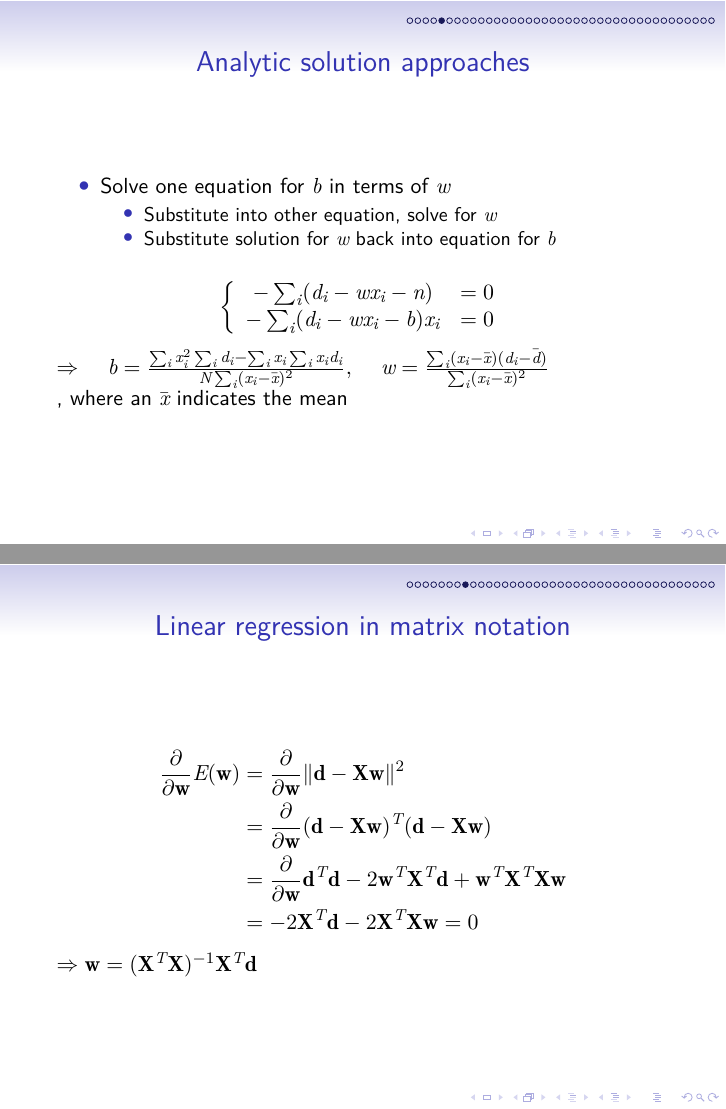
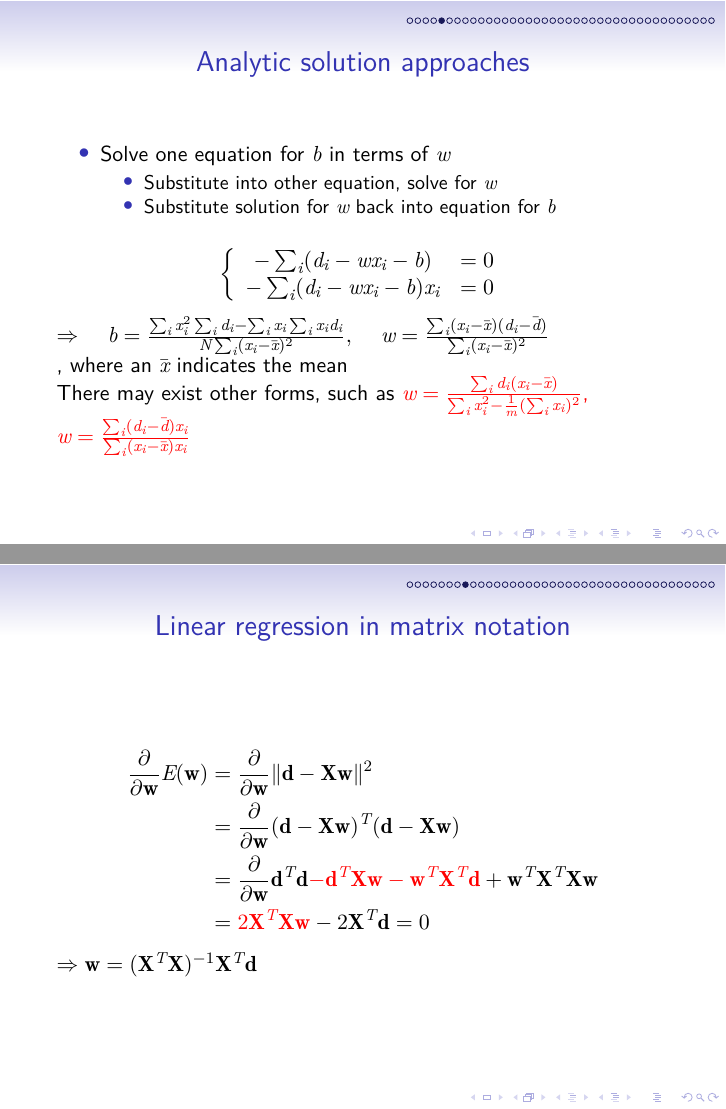
Before and after one commit to luzai/opt18, LaTeX slides (main.tex): pages 7 and 10 of 41, joined at a grey line. Compiled offline with XeLaTeX.

Commit message:
fx least square

```diff
--- a/main.tex
+++ b/main.tex
@@ -229,7 +229,7 @@ To minimize the two-variable square function, set
 \end{itemize}
 
 \[\left\{\begin{array}{cc}
--\sum_{i}(d_i -wx_i -n) & =0 \\
+-\sum_{i}(d_i -wx_i -b) & =0 \\
 -\sum_{i} (d_i -wx_i -b) x_i & =0
 \end{array} \right.\]
 
@@ -238,6 +238,11 @@ To minimize the two-variable square function, set
 \(w=\frac{\sum_i (x_i - \bar{x}) (d_i - \bar{d}) }{\sum_i (x_i - \bar{x} )^2 }\)
 
 , where an \(\bar{x}\) indicates the mean
+
+There may exist other forms, such as \textcolor{red}{
+$w=\frac{\sum_i d_i (x_i-\bar{x})}{\sum_i x_i^2 - \frac{1}{m} (\sum_i x_i)^2 }$,
+$w=\frac{\sum_i(d_i-\bar{d})x_i}{\sum_i (x_i-\bar{x})x_i}$
+}
 
 \end{frame}
 
@@ -296,8 +301,8 @@ equal to 0 and solve for \(\vw\).
 \begin{aligned}
 \frac{\partial}{\partial \vw} E(\vw) & = \frac{\partial}{\partial \vw} \| \vd - \mX \vw \|^2 \\
 &= \frac{\partial}{\partial \vw} (\vd -\mX \vw)^T(\vd -\mX \vw) \\
-&= \frac{\partial}{\partial \vw} \vd^T \vd -2 \vw^T \mX^T \vd + \vw^T \mX^T \mX \vw \\
-&= -2 \mX^T \vd -2 \mX^T \mX \vw = 0
+&= \frac{\partial}{\partial \vw} \vd^T \vd \textcolor{red}{- \vd^T \mX \vw - \vw^T \mX^T \vd }+ \vw^T \mX^T \mX \vw \\
+&=\textcolor{red}{ 2 \mX^T \mX \vw} -2 \mX^T \vd  = 0
 \end{aligned}
 \end{equation*}
 
```
Also changed, not shown: main.md (+8 -3 lines), main_template.tex (+2 -1 lines), main.tex (1 more changed lines), 1 other file.
